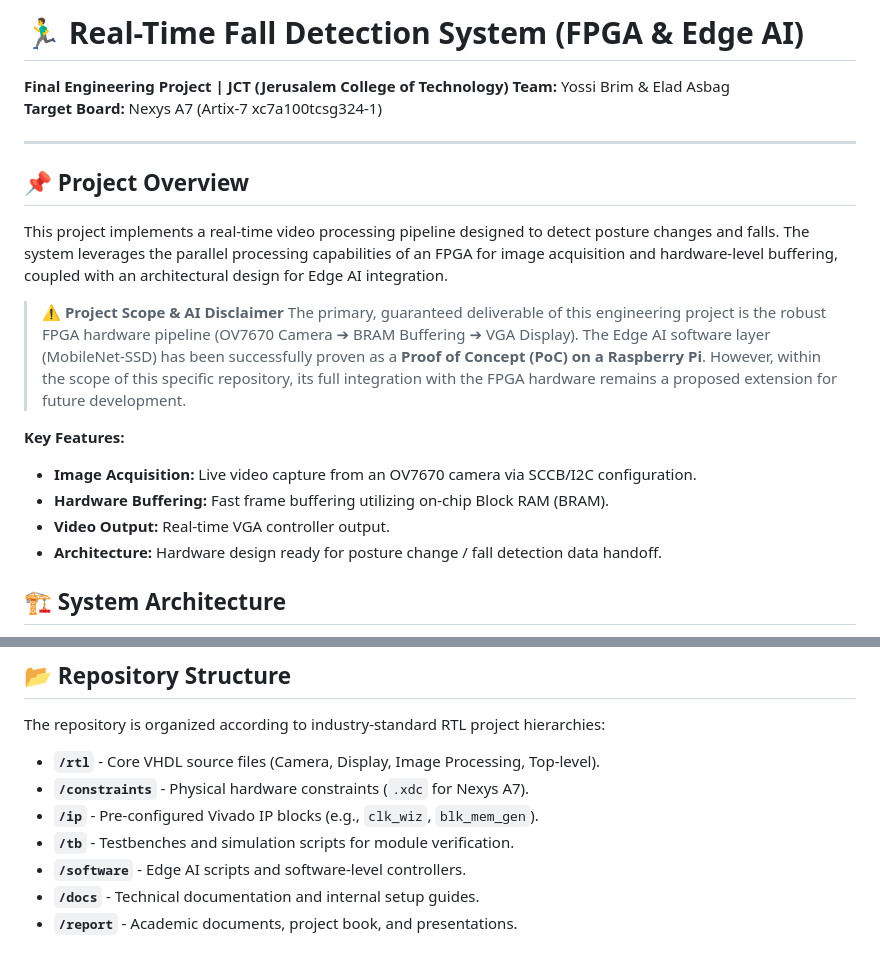
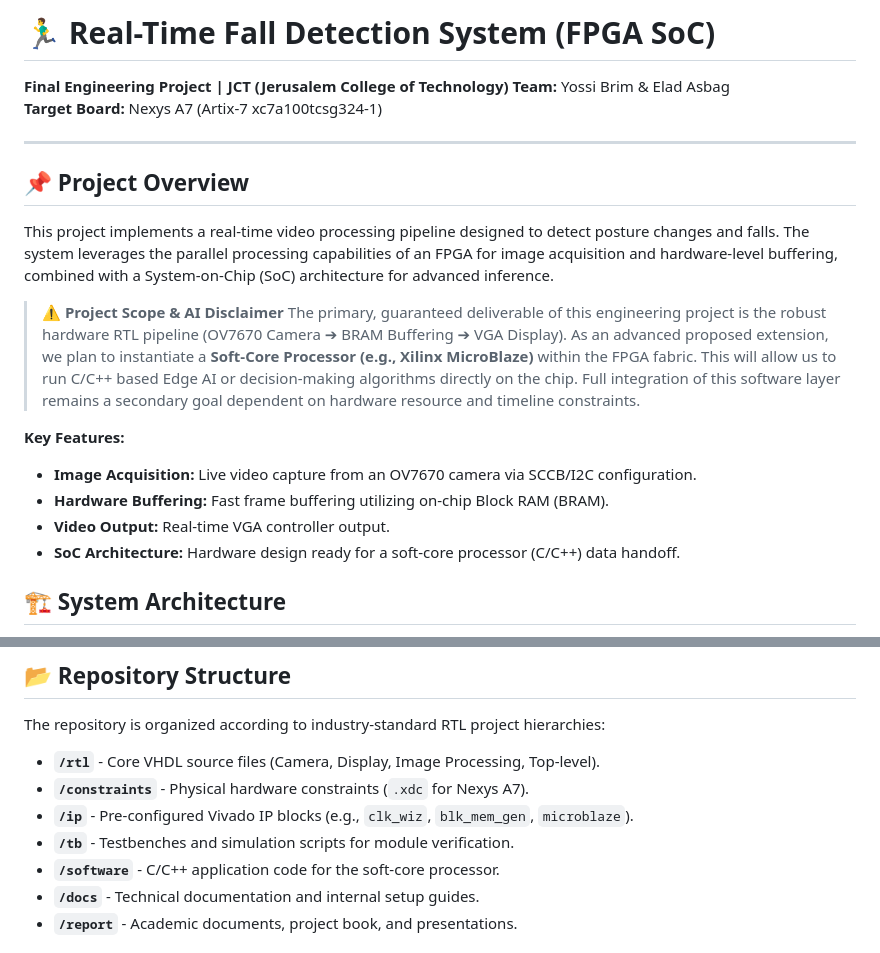
Before and after one commit to yosiBrim/fall-detection-fpga, a Markdown page: README.md, 2 parts joined by grey strips. Drawn GitHub-style.

Commit message:
Revise README for FPGA SoC integration and features
Updated project description and architecture to include SoC details and soft-core processor integration.

```diff
--- a/README.md
+++ b/README.md
@@ -1,4 +1,4 @@
-# 🏃‍♂️ Real-Time Fall Detection System (FPGA & Edge AI)
+# 🏃‍♂️ Real-Time Fall Detection System (FPGA SoC)
 
 **Final Engineering Project | JCT (Jerusalem College of Technology)** **Team:** Yossi Brim & Elad Asbag
 **Target Board:** Nexys A7 (Artix-7 xc7a100tcsg324-1)
@@ -6,17 +6,17 @@
 ---
 
 ## 📌 Project Overview
-This project implements a real-time video processing pipeline designed to detect posture changes and falls. The system leverages the parallel processing capabilities of an FPGA for image acquisition and hardware-level buffering, coupled with an architectural design for Edge AI integration.
+This project implements a real-time video processing pipeline designed to detect posture changes and falls. The system leverages the parallel processing capabilities of an FPGA for image acquisition and hardware-level buffering, combined with a System-on-Chip (SoC) architecture for advanced inference.
 
 > ⚠️ **Project Scope & AI Disclaimer**
-> The primary, guaranteed deliverable of this engineering project is the robust FPGA hardware pipeline (OV7670 Camera ➔ BRAM Buffering ➔ VGA Display).
-> The Edge AI software layer (MobileNet-SSD) has been successfully proven as a **Proof of Concept (PoC) on a Raspberry Pi**. However, within the scope of this specific repository, its full integration with the FPGA hardware remains a proposed extension for future development.
+> The primary, guaranteed deliverable of this engineering project is the robust hardware RTL pipeline (OV7670 Camera ➔ BRAM Buffering ➔ VGA Display).
+> As an advanced proposed extension, we plan to instantiate a **Soft-Core Processor (e.g., Xilinx MicroBlaze)** within the FPGA fabric. This will allow us to run C/C++ based Edge AI or decision-making algorithms directly on the chip. Full integration of this software layer remains a secondary goal dependent on hardware resource and timeline constraints.
 
 **Key Features:**
 * **Image Acquisition:** Live video capture from an OV7670 camera via SCCB/I2C configuration.
 * **Hardware Buffering:** Fast frame buffering utilizing on-chip Block RAM (BRAM).
 * **Video Output:** Real-time VGA controller output.
-* **Architecture:** Hardware design ready for posture change / fall detection data handoff.
+* **SoC Architecture:** Hardware design ready for a soft-core processor (C/C++) data handoff.
 
 ## 🏗️ System Architecture
 
@@ -47,9 +46,9 @@ The repository is organized according to industry-standard RTL project hierarchi
 
 * **`/rtl`** - Core VHDL source files (Camera, Display, Image Processing, Top-level).
 * **`/constraints`** - Physical hardware constraints (`.xdc` for Nexys A7).
-* **`/ip`** - Pre-configured Vivado IP blocks (e.g., `clk_wiz`, `blk_mem_gen`).
+* **`/ip`** - Pre-configured Vivado IP blocks (e.g., `clk_wiz`, `blk_mem_gen`, `microblaze`).
 * **`/tb`** - Testbenches and simulation scripts for module verification.
-* **`/software`** - Edge AI scripts and software-level controllers.
+* **`/software`** - C/C++ application code for the soft-core processor.
 * **`/docs`** - Technical documentation and internal setup guides.
 * **`/report`** - Academic documents, project book, and presentations.
 
```
Also changed, not shown: other parts of README.md (+4 -5 lines).
